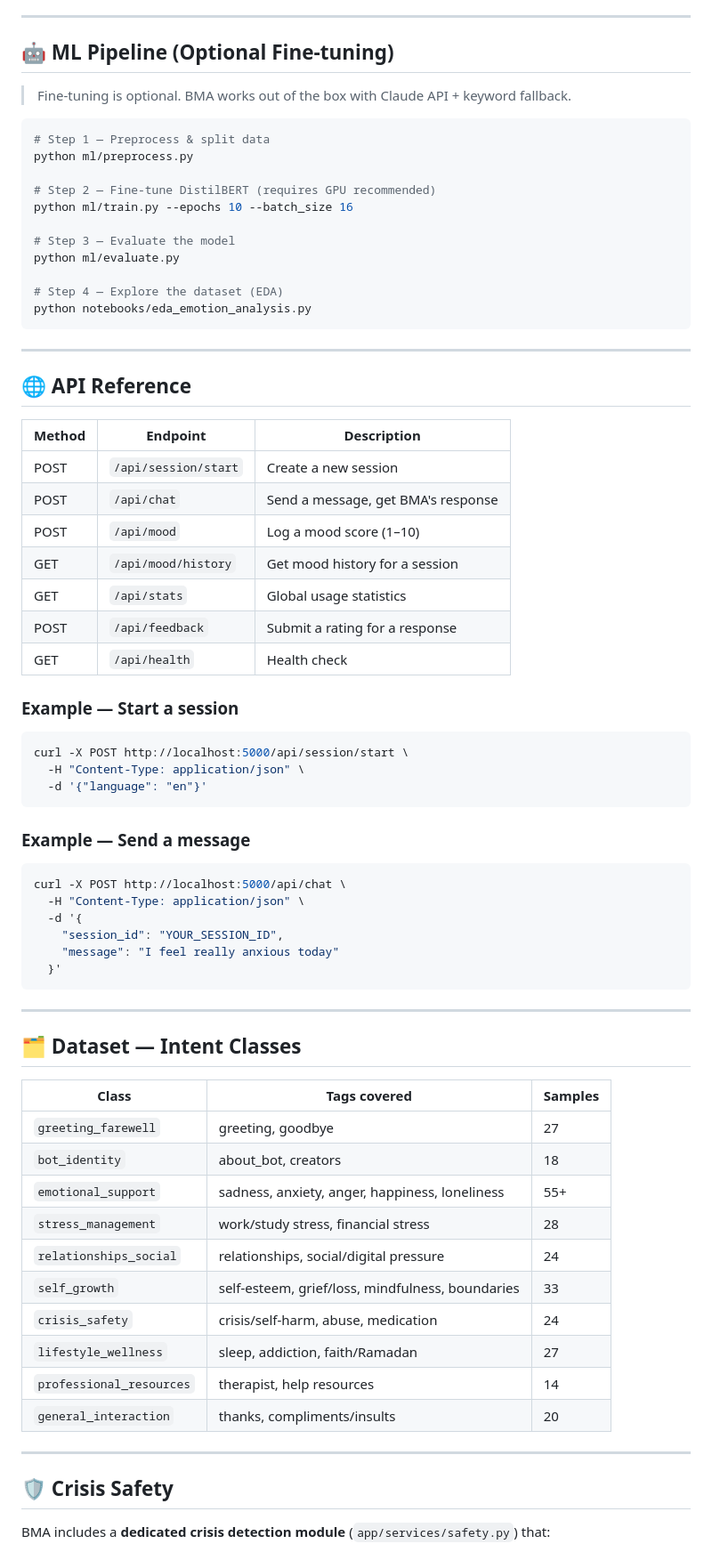
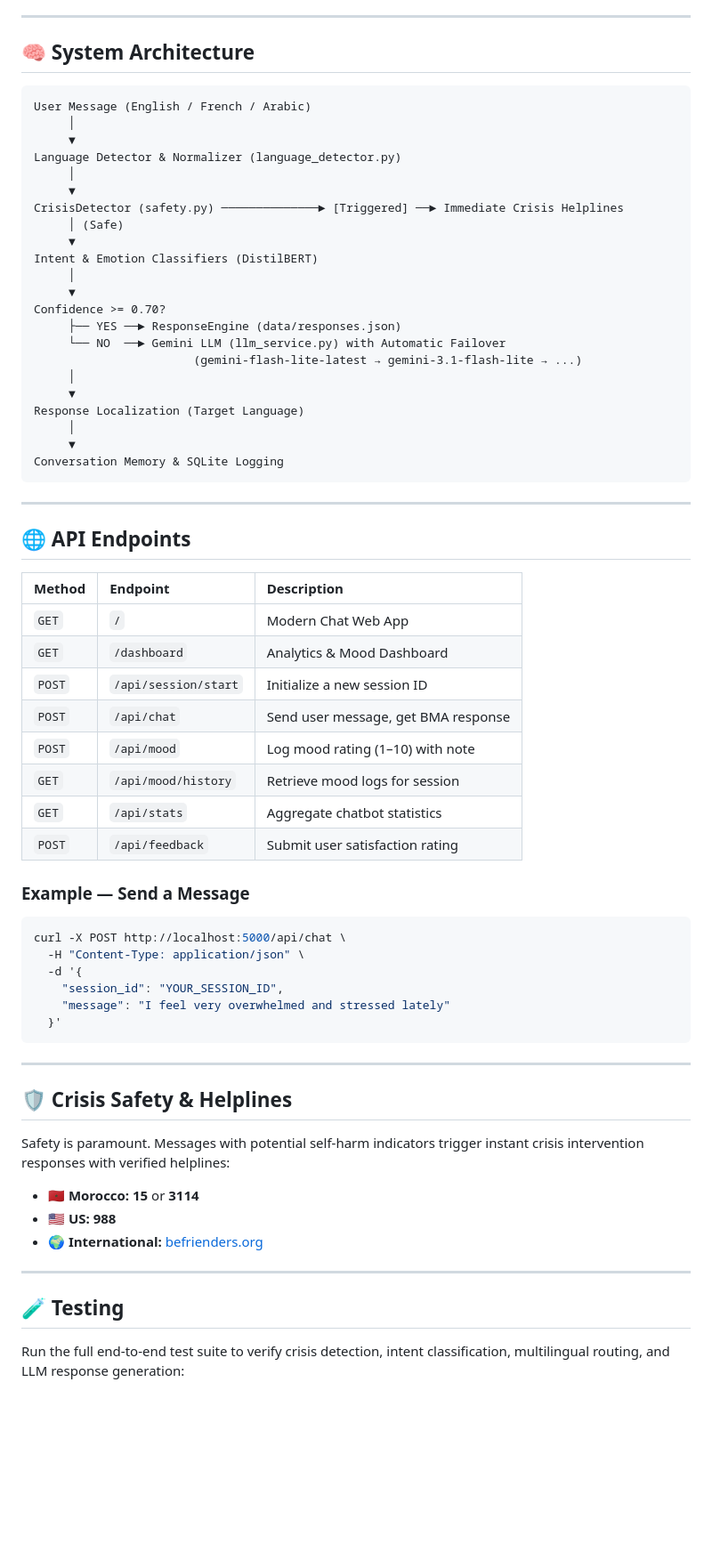
Before and after one commit to Azil20/bma-mental-health-chatbot, a Markdown page: README.md, the part around one of its changes. Shown at 89% size. Rendered like a GitHub page; blank space fills up the shorter version.

````diff
--- a/README.md
+++ b/README.md
@@ -74,77 +96,72 @@ Open:
 
 ---
 
-## 🤖 ML Pipeline (Optional Fine-tuning)
+## 🧠 System Architecture
 
-> Fine-tuning is optional. BMA works out of the box with Claude API + keyword fallback.
-
-```bash
-# Step 1 — Preprocess & split data
-python ml/preprocess.py
-
-# Step 2 — Fine-tune DistilBERT (requires GPU recommended)
-python ml/train.py --epochs 10 --batch_size 16
-
-# Step 3 — Evaluate the model
-python ml/evaluate.py
-
-# Step 4 — Explore the dataset (EDA)
-python notebooks/eda_emotion_analysis.py
+```
+User Message (English / French / Arabic)
+     │
+     ▼
+Language Detector & Normalizer (language_detector.py)
+     │
+     ▼
+CrisisDetector (safety.py) ──────────────► [Triggered] ──► Immediate Crisis Helplines
+     │ (Safe)
+     ▼
+Intent & Emotion Classifiers (DistilBERT)
+     │
+     ▼
+Confidence >= 0.70?
+     ├── YES ──► ResponseEngine (data/responses.json)
+     └── NO  ──► Gemini LLM (llm_service.py) with Automatic Failover
+                       (gemini-flash-lite-latest → gemini-3.1-flash-lite → ...)
+     │
+     ▼
+Response Localization (Target Language)
+     │
+     ▼
+Conversation Memory & SQLite Logging
 ```
 
 ---
 
-## 🌐 API Reference
+## 🌐 API Endpoints
 
 | Method | Endpoint             | Description                          |
-|--------|----------------------|--------------------------------------|
-| POST   | `/api/session/start` | Create a new session                 |
-| POST   | `/api/chat`          | Send a message, get BMA's response   |
-| POST   | `/api/mood`          | Log a mood score (1–10)              |
-| GET    | `/api/mood/history`  | Get mood history for a session       |
-| GET    | `/api/stats`         | Global usage statistics              |
-| POST   | `/api/feedback`      | Submit a rating for a response       |
-| GET    | `/api/health`        | Health check                         |
+|:-------|:---------------------|:-------------------------------------|
+| `GET`  | `/`                  | Modern Chat Web App                  |
+| `GET`  | `/dashboard`         | Analytics & Mood Dashboard           |
+| `POST` | `/api/session/start` | Initialize a new session ID          |
+| `POST` | `/api/chat`          | Send user message, get BMA response  |
+| `POST` | `/api/mood`          | Log mood rating (1–10) with note     |
+| `GET`  | `/api/mood/history`  | Retrieve mood logs for session       |
+| `GET`  | `/api/stats`         | Aggregate chatbot statistics         |
+| `POST` | `/api/feedback`      | Submit user satisfaction rating      |
 
-### Example — Start a session
-
-```bash
-curl -X POST http://localhost:5000/api/session/start \
-  -H "Content-Type: application/json" \
-  -d '{"language": "en"}'
-```
-
-### Example — Send a message
+### Example — Send a Message
 
 ```bash
 curl -X POST http://localhost:5000/api/chat \
   -H "Content-Type: application/json" \
   -d '{
     "session_id": "YOUR_SESSION_ID",
-    "message": "I feel really anxious today"
+    "message": "I feel very overwhelmed and stressed lately"
   }'
 ```
 
 ---
 
-## 🗂️ Dataset — Intent Classes
+## 🛡️ Crisis Safety & Helplines
 
-| Class                  | Tags covered                                      | Samples |
-|------------------------|---------------------------------------------------|---------|
-| `greeting_farewell`    | greeting, goodbye                                 | 27      |
-| `bot_identity`         | about_bot, creators                               | 18      |
-| `emotional_support`    | sadness, anxiety, anger, happiness, loneliness    | 55+     |
-| `stress_management`    | work/study stress, financial stress               | 28      |
-| `relationships_social` | relationships, social/digital pressure            | 24      |
-| `self_growth`          | self-esteem, grief/loss, mindfulness, boundaries  | 33      |
-| `crisis_safety`        | crisis/self-harm, abuse, medication               | 24      |
-| `lifestyle_wellness`   | sleep, addiction, faith/Ramadan                   | 27      |
-| `professional_resources` | therapist, help resources                       | 14      |
-| `general_interaction`  | thanks, compliments/insults                       | 20      |
+Safety is paramount. Messages with potential self-harm indicators trigger instant crisis intervention responses with verified helplines:
+
+- 🇲🇦 **Morocco:** **15** or **3114**
+- 🇺🇸 **US:** **988**
+- 🌍 **International:** [befrienders.org](https://www.befrienders.org)
 
 ---
 
-## 🛡️ Crisis Safety
+## 🧪 Testing
 
-BMA includes a **dedicated crisis detection module** (`app/services/safety.py`) that:
+Run the full end-to-end test suite to verify crisis detection, intent classification, multilingual routing, and LLM response generation:
 
````
Also changed, not shown: other parts of README.md (+59 -92 lines).
